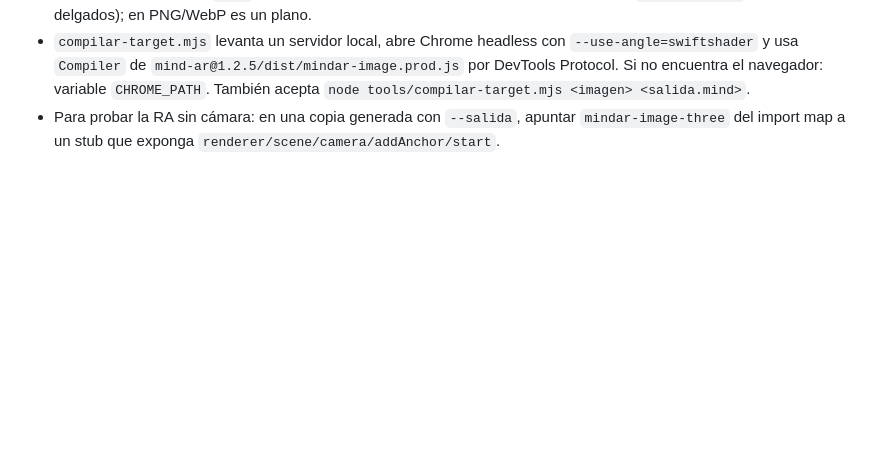
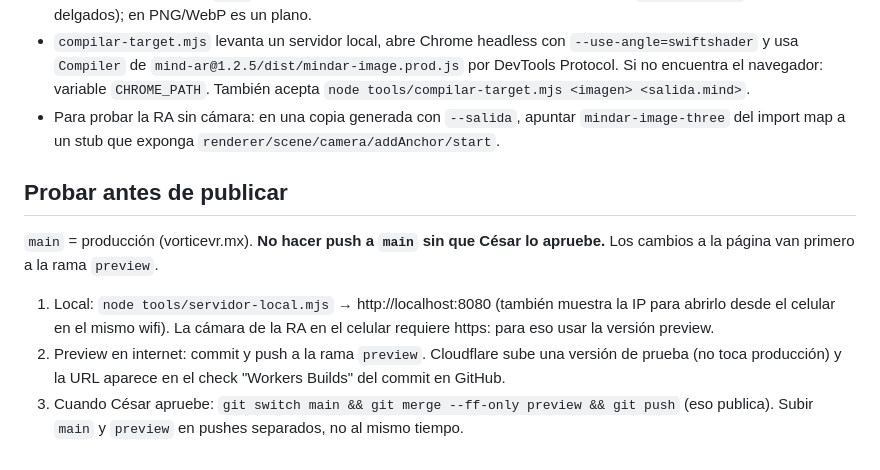
Before and after one commit to cesar-vorticevr/vorticevr-web, a Markdown page: CLAUDE.md, the part around the change. Drawn GitHub-style; blank space fills up the shorter version.

Commit message:
Documentar flujo de pruebas: servidor local y rama preview
Co-Authored-By: Claude Opus 5.5 <noreply@anthropic.com>

```diff
--- a/CLAUDE.md
+++ b/CLAUDE.md
@@ -62,3 +62,9 @@ Detalles:
 - Posiciones de la RA en unidades del target: la tarjeta mide 1 de ancho y está centrada en 0,0 (x a la derecha, y hacia arriba, z hacia la cámara). `modelo.tamano` es el ancho del modelo; `modelo.forro` agrega la capa interior (para escaneos con huecos). `logo` en SVG con colores planos se extruye en 3D (paths con `data-part="t"` quedan delgados); en PNG/WebP es un plano.
 - `compilar-target.mjs` levanta un servidor local, abre Chrome headless con `--use-angle=swiftshader` y usa `Compiler` de `mind-ar@1.2.5/dist/mindar-image.prod.js` por DevTools Protocol. Si no encuentra el navegador: variable `CHROME_PATH`. También acepta `node tools/compilar-target.mjs <imagen> <salida.mind>`.
 - Para probar la RA sin cámara: en una copia generada con `--salida`, apuntar `mindar-image-three` del import map a un stub que exponga `renderer/scene/camera/addAnchor/start`.
+
+## Probar antes de publicar
+`main` = producción (vorticevr.mx). **No hacer push a `main` sin que César lo apruebe.** Los cambios a la página van primero a la rama `preview`.
+1. Local: `node tools/servidor-local.mjs` → http://localhost:8080 (también muestra la IP para abrirlo desde el celular en el mismo wifi). La cámara de la RA en el celular requiere https: para eso usar la versión preview.
+2. Preview en internet: commit y push a la rama `preview`. Cloudflare sube una versión de prueba (no toca producción) y la URL aparece en el check "Workers Builds" del commit en GitHub.
+3. Cuando César apruebe: `git switch main && git merge --ff-only preview && git push` (eso publica). Subir `main` y `preview` en pushes separados, no al mismo tiempo.
```
